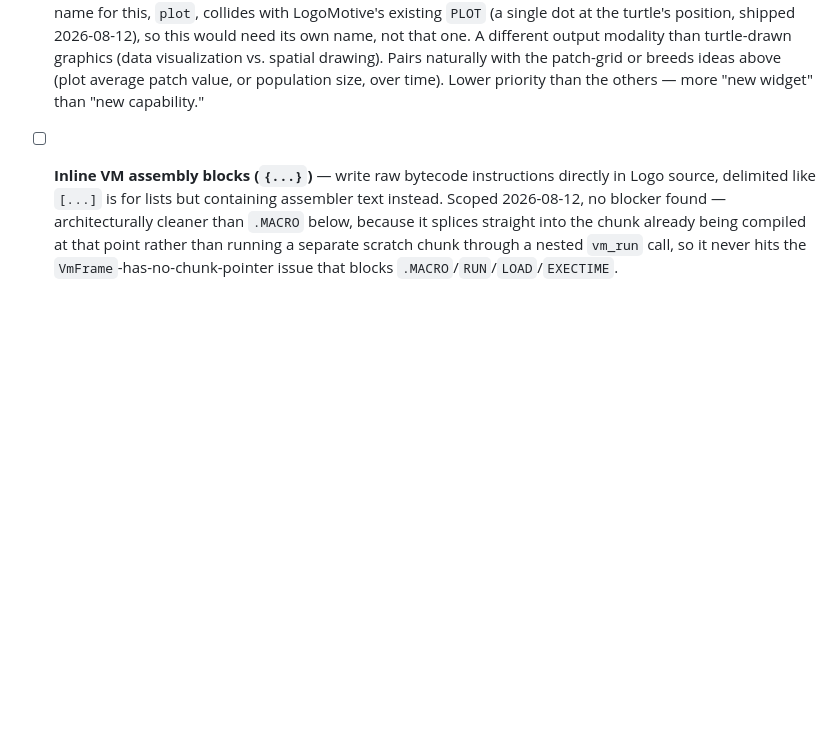
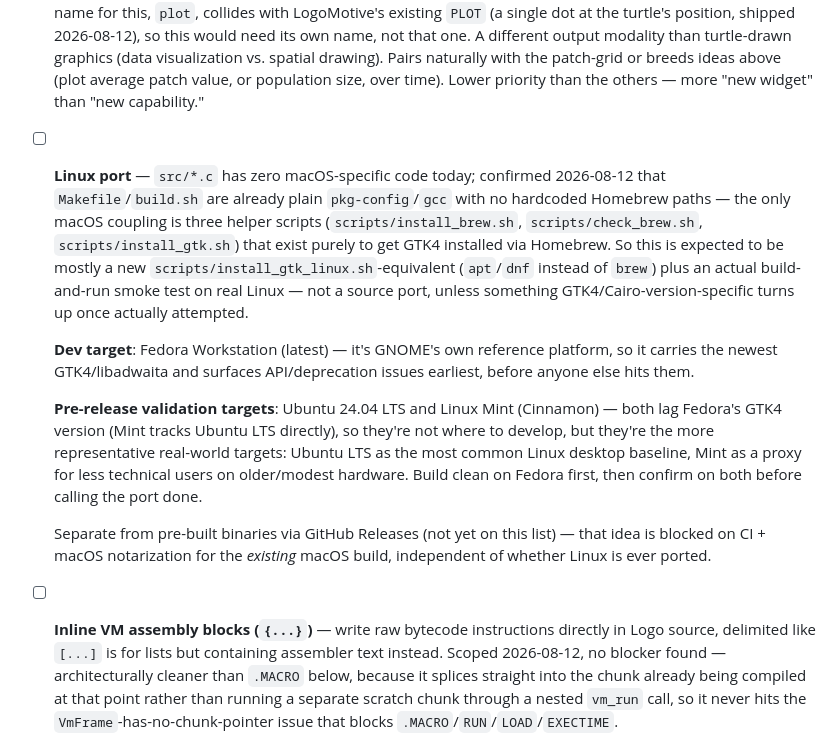
Before and after one commit to hansolovkarlsson/Logo, a Markdown page: docs/ROADMAP.md, the part around the change. Drawn GitHub-style; blank space fills up the shorter version.

Commit message:
Add Linux port to the roadmap
Confirmed Makefile/build.sh have no macOS-specific paths already; the
only coupling is three Homebrew helper scripts. Recommends Fedora
Workstation as the dev target (newest GTK4) with Ubuntu 24.04 LTS and
Mint as pre-release validation targets.

Co-Authored-By: Claude Sonnet 5 <noreply@anthropic.com>

```diff
--- a/docs/ROADMAP.md
+++ b/docs/ROADMAP.md
@@ -86,6 +86,35 @@ LogoMotive genuinely doesn't have — cross-checked against
   patch-grid or breeds ideas above (plot average patch value, or
   population size, over time). Lower priority than the others — more
   "new widget" than "new capability."
+
+- [ ] **Linux port** — `src/*.c` has zero macOS-specific code today;
+  confirmed 2026-08-12 that `Makefile`/`build.sh` are already
+  plain `pkg-config`/`gcc` with no hardcoded Homebrew paths — the only
+  macOS coupling is three helper scripts (`scripts/install_brew.sh`,
+  `scripts/check_brew.sh`, `scripts/install_gtk.sh`) that exist purely
+  to get GTK4 installed via Homebrew. So this is expected to be mostly
+  a new `scripts/install_gtk_linux.sh`-equivalent (`apt`/`dnf` instead
+  of `brew`) plus an actual build-and-run smoke test on real Linux —
+  not a source port, unless something GTK4/Cairo-version-specific
+  turns up once actually attempted.
+
+  **Dev target**: Fedora Workstation (latest) — it's GNOME's own
+  reference platform, so it carries the newest GTK4/libadwaita and
+  surfaces API/deprecation issues earliest, before anyone else hits
+  them.
+
+  **Pre-release validation targets**: Ubuntu 24.04 LTS and Linux Mint
+  (Cinnamon) — both lag Fedora's GTK4 version (Mint tracks Ubuntu LTS
+  directly), so they're not where to develop, but they're the more
+  representative real-world targets: Ubuntu LTS as the most common
+  Linux desktop baseline, Mint as a proxy for less technical users on
+  older/modest hardware. Build clean on Fedora first, then confirm on
+  both before calling the port done.
+
+  Separate from pre-built binaries via GitHub Releases (not yet on
+  this list) — that idea is blocked on CI + macOS notarization for the
+  *existing* macOS build, independent of whether Linux is ever
+  ported.
 
 - [ ] **Inline VM assembly blocks (`{...}`)** — write raw bytecode
   instructions directly in Logo source, delimited like `[...]` is for
```
